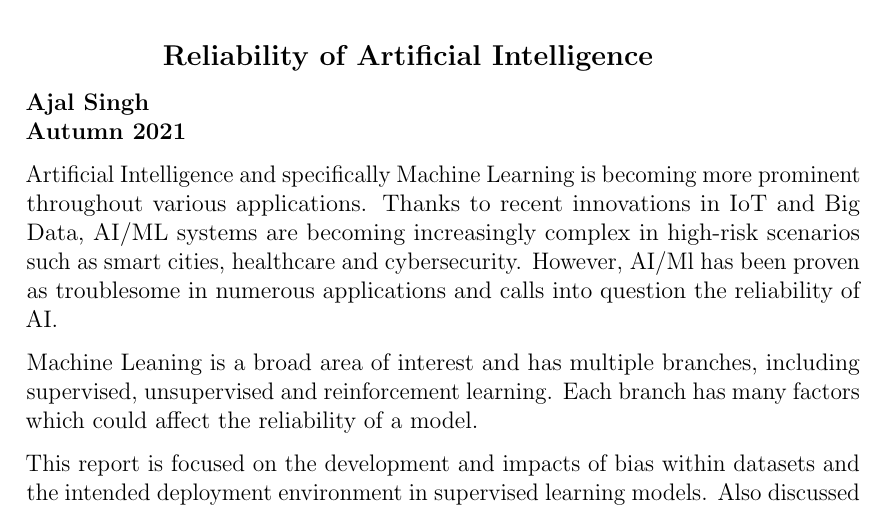
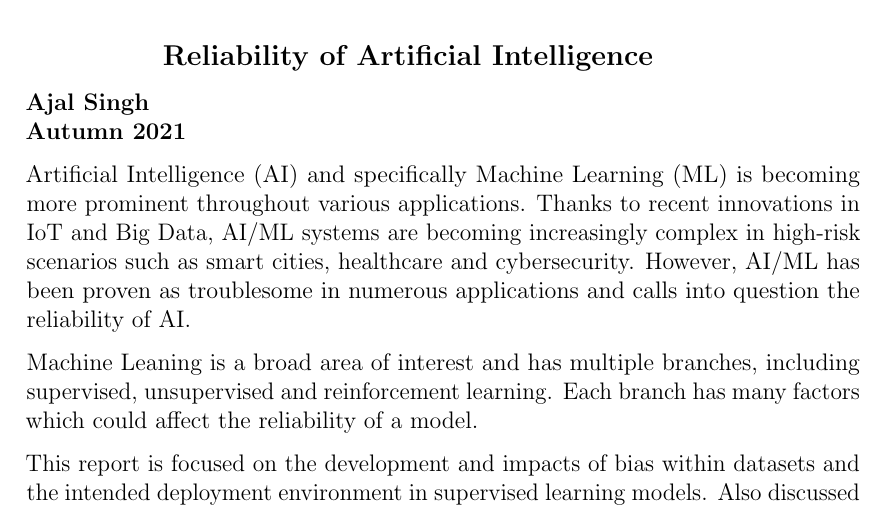
Before and after one commit to ajalsingh/capstone, a LaTeX thesis (capstone_report/capstone_report.tex, which reads capstone_report/chapters/abstract.tex): part of page 3 of 62, cut so that both start at the same text. Compiled offline with pdfLaTeX.

Commit message:
minor abstract changes

```diff
--- a/capstone_report/chapters/abstract.tex
+++ b/capstone_report/chapters/abstract.tex
@@ -5,10 +5,10 @@
 \textbf{Ajal Singh}\\
 \textbf{Autumn 2021}
 
-Artificial Intelligence and specifically Machine Learning is becoming more prominent
+Artificial Intelligence (AI) and specifically Machine Learning (ML) is becoming more prominent
 throughout various applications. Thanks to recent innovations in IoT and Big Data, AI/ML systems
 are becoming increasingly complex in high-risk scenarios such as smart cities, healthcare and cybersecurity.
-However, AI/Ml has been proven as troublesome in numerous applications and calls into
+However, AI/ML has been proven as troublesome in numerous applications and calls into
 question the reliability of AI.
 
 Machine Leaning is a broad area of interest and has multiple branches, including supervised, unsupervised and reinforcement learning.
```
Also changed, not shown: capstone_report/capstone_report.pdf.
